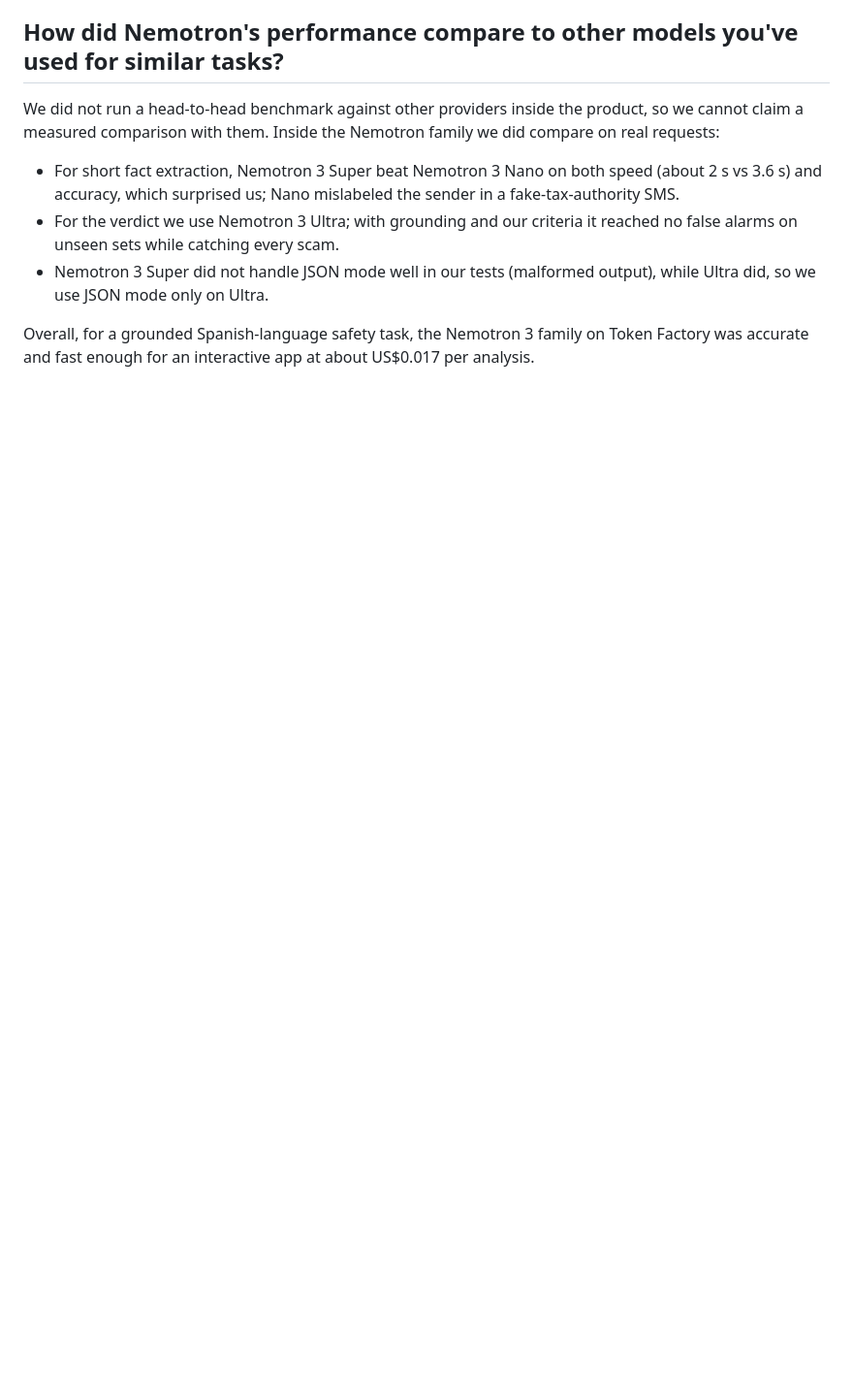
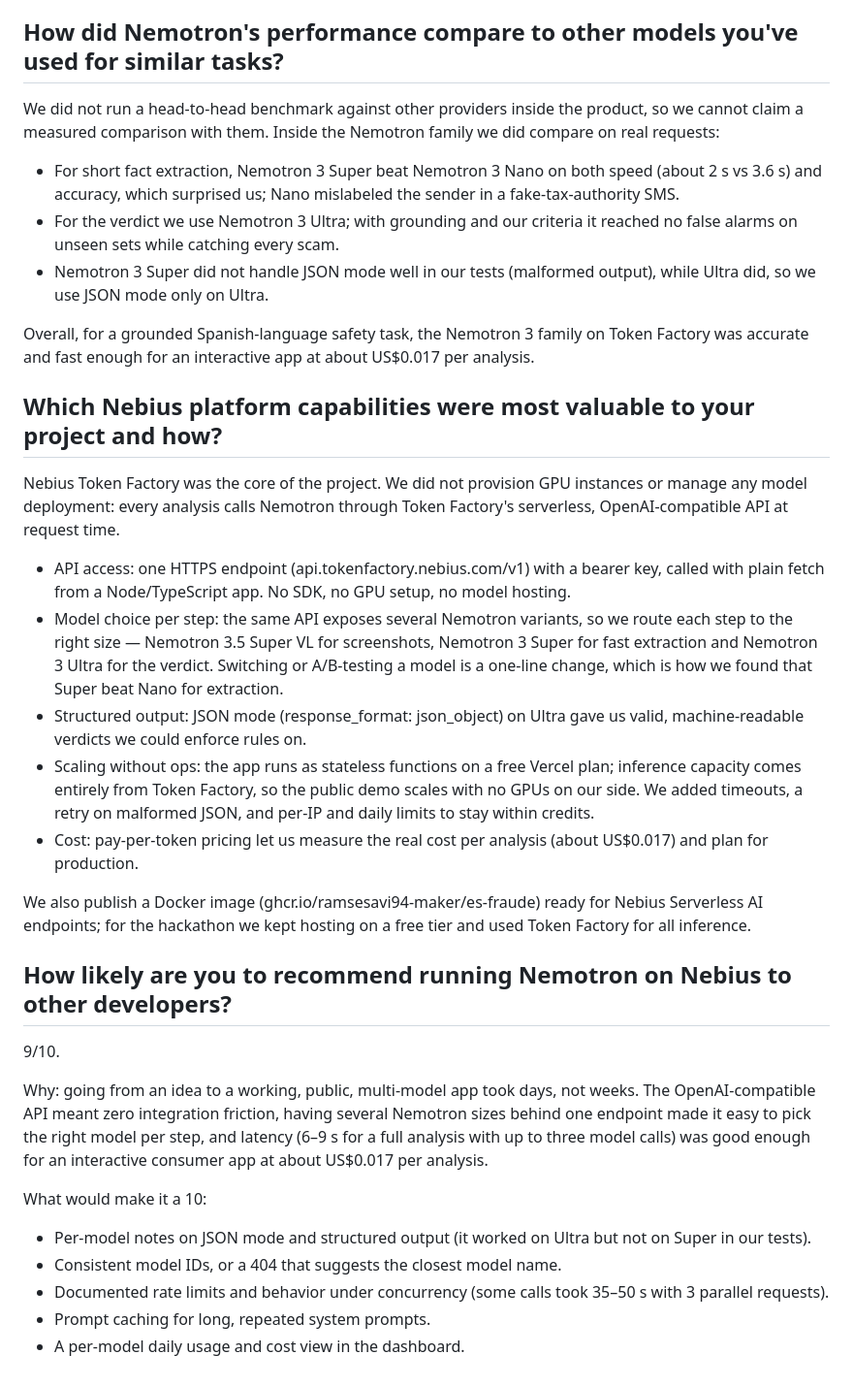
Before and after one commit to ramsesavi94-maker/es-fraude, a Markdown page: docs/devpost/additional.md, the part around the change. Shown at 97% size. Drawn GitHub-style; blank space fills up the shorter version.

Commit message:
Devpost: capacidades de Nebius y recomendación

```diff
--- a/docs/devpost/additional.md
+++ b/docs/devpost/additional.md
@@ -77,3 +77,28 @@ We did not run a head-to-head benchmark against other providers inside the produ
 - Nemotron 3 Super did not handle JSON mode well in our tests (malformed output), while Ultra did, so we use JSON mode only on Ultra.
 
 Overall, for a grounded Spanish-language safety task, the Nemotron 3 family on Token Factory was accurate and fast enough for an interactive app at about US$0.017 per analysis.
+
+## Which Nebius platform capabilities were most valuable to your project and how?
+
+Nebius Token Factory was the core of the project. We did not provision GPU instances or manage any model deployment: every analysis calls Nemotron through Token Factory's serverless, OpenAI-compatible API at request time.
+
+- API access: one HTTPS endpoint (api.tokenfactory.nebius.com/v1) with a bearer key, called with plain fetch from a Node/TypeScript app. No SDK, no GPU setup, no model hosting.
+- Model choice per step: the same API exposes several Nemotron variants, so we route each step to the right size — Nemotron 3.5 Super VL for screenshots, Nemotron 3 Super for fast extraction and Nemotron 3 Ultra for the verdict. Switching or A/B-testing a model is a one-line change, which is how we found that Super beat Nano for extraction.
+- Structured output: JSON mode (response_format: json_object) on Ultra gave us valid, machine-readable verdicts we could enforce rules on.
+- Scaling without ops: the app runs as stateless functions on a free Vercel plan; inference capacity comes entirely from Token Factory, so the public demo scales with no GPUs on our side. We added timeouts, a retry on malformed JSON, and per-IP and daily limits to stay within credits.
+- Cost: pay-per-token pricing let us measure the real cost per analysis (about US$0.017) and plan for production.
+
+We also publish a Docker image (ghcr.io/ramsesavi94-maker/es-fraude) ready for Nebius Serverless AI endpoints; for the hackathon we kept hosting on a free tier and used Token Factory for all inference.
+
+## How likely are you to recommend running Nemotron on Nebius to other developers?
+
+9/10.
+
+Why: going from an idea to a working, public, multi-model app took days, not weeks. The OpenAI-compatible API meant zero integration friction, having several Nemotron sizes behind one endpoint made it easy to pick the right model per step, and latency (6–9 s for a full analysis with up to three model calls) was good enough for an interactive consumer app at about US$0.017 per analysis.
+
+What would make it a 10:
+- Per-model notes on JSON mode and structured output (it worked on Ultra but not on Super in our tests).
+- Consistent model IDs, or a 404 that suggests the closest model name.
+- Documented rate limits and behavior under concurrency (some calls took 35–50 s with 3 parallel requests).
+- Prompt caching for long, repeated system prompts.
+- A per-model daily usage and cost view in the dashboard.
```
